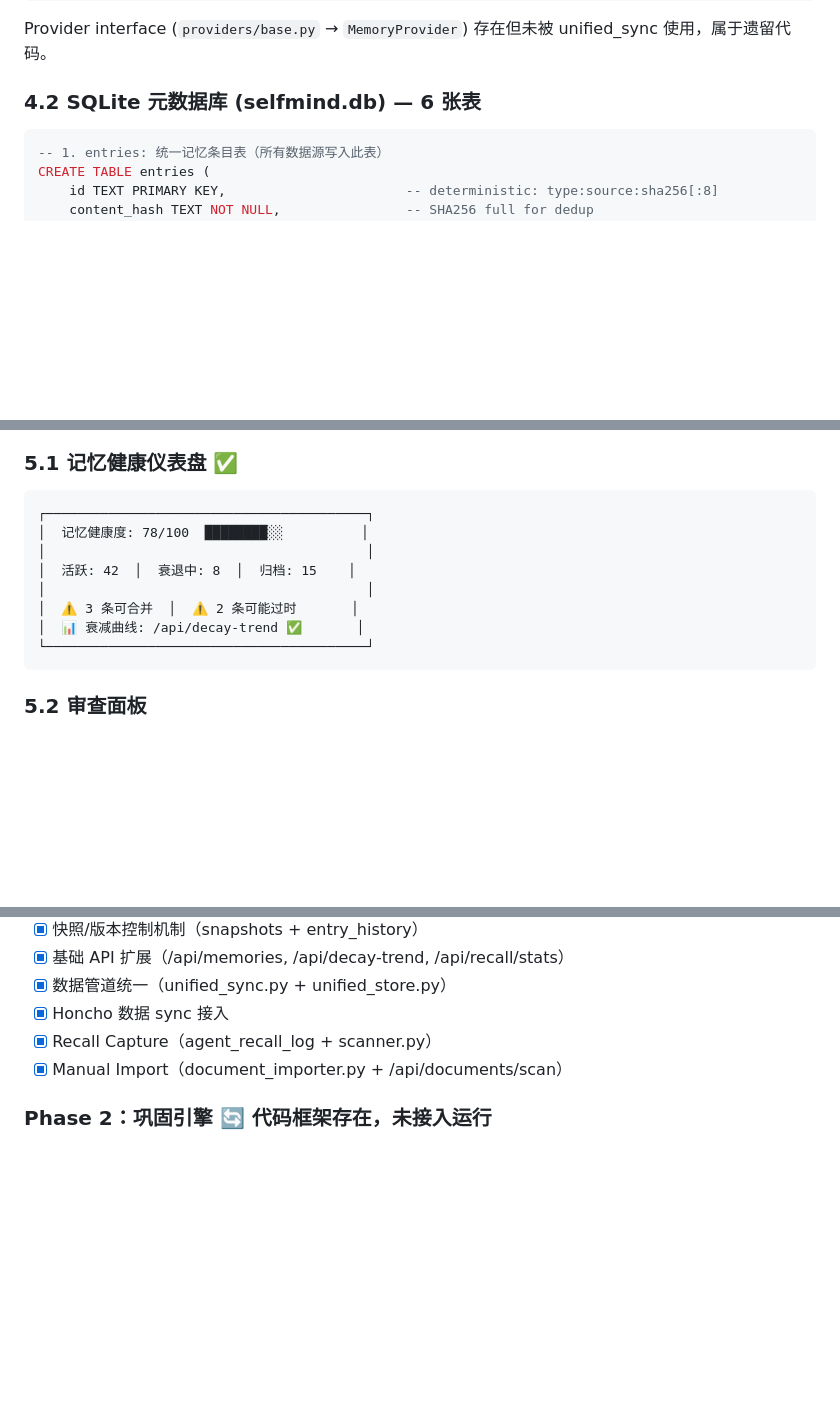
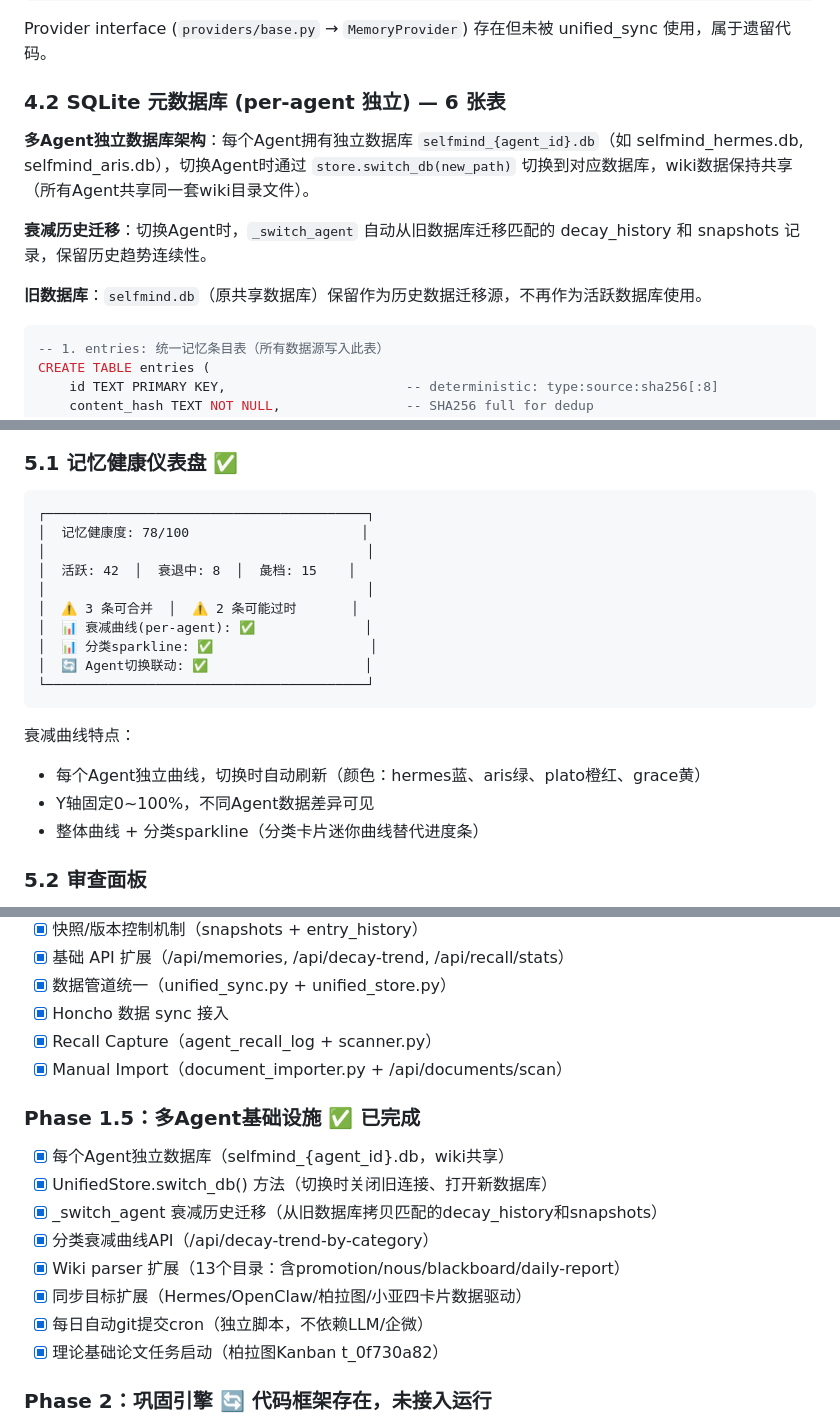
Before and after one commit to xchliu/selfmind, a Markdown page: docs/ARCHITECTURE_V2.md, 3 parts joined by grey strips. Rendered like a GitHub page; blank space fills up the shorter version.

Commit message:
docs: update ROADMAP & ARCHITECTURE_V2 — reflect multi-agent DB, sparklines, wiki layout, theory paper

````diff
--- a/docs/ARCHITECTURE_V2.md
+++ b/docs/ARCHITECTURE_V2.md
@@ -116,7 +117,13 @@ unified_sync(store, config)
 
 Provider interface (`providers/base.py` → `MemoryProvider`) 存在但未被 unified_sync 使用，属于遗留代码。
 
-### 4.2 SQLite 元数据库 (selfmind.db) — 6 张表
+### 4.2 SQLite 元数据库 (per-agent 独立) — 6 张表
+
+**多Agent独立数据库架构**：每个Agent拥有独立数据库 `selfmind_{agent_id}.db`（如 selfmind_hermes.db, selfmind_aris.db），切换Agent时通过 `store.switch_db(new_path)` 切换到对应数据库，wiki数据保持共享（所有Agent共享同一套wiki目录文件）。
+
+**衰减历史迁移**：切换Agent时，`_switch_agent` 自动从旧数据库迁移匹配的 decay_history 和 snapshots 记录，保留历史趋势连续性。
+
+**旧数据库**：`selfmind.db`（原共享数据库）保留作为历史数据迁移源，不再作为活跃数据库使用。
 
 ```sql
 -- 1. entries: 统一记忆条目表（所有数据源写入此表）
@@ -247,14 +254,21 @@ CREATE INDEX idx_recall_timestamp ON agent_recall_log(timestamp);
 
 ```
 ┌─────────────────────────────────────────┐
-│  记忆健康度: 78/100  ████████░░          │
+│  记忆健康度: 78/100                      │
 │                                         │
-│  活跃: 42  │  衰退中: 8  │  归档: 15    │
+│  活跃: 42  │  衰退中: 8  │  彘档: 15    │
 │                                         │
 │  ⚠️ 3 条可合并  │  ⚠️ 2 条可能过时       │
-│  📊 衰减曲线: /api/decay-trend ✅       │
+│  📊 衰减曲线(per-agent): ✅              │
+│  📊 分类sparkline: ✅                    │
+│  🔄 Agent切换联动: ✅                    │
 └─────────────────────────────────────────┘
 ```
+
+衰减曲线特点：
+- 每个Agent独立曲线，切换时自动刷新（颜色：hermes蓝、aris绿、plato橙红、grace黄）
+- Y轴固定0~100%，不同Agent数据差异可见
+- 整体曲线 + 分类sparkline（分类卡片迷你曲线替代进度条）
 
 ### 5.2 审查面板
 
@@ -305,6 +319,16 @@ unified_sync(store, config)
 - [x] Recall Capture（agent_recall_log + scanner.py）
 - [x] Manual Import（document_importer.py + /api/documents/scan）
 
+### Phase 1.5：多Agent基础设施 ✅ 已完成
+- [x] 每个Agent独立数据库（selfmind_{agent_id}.db，wiki共享）
+- [x] UnifiedStore.switch_db() 方法（切换时关闭旧连接、打开新数据库）
+- [x] _switch_agent 衰减历史迁移（从旧数据库拷贝匹配的decay_history和snapshots）
+- [x] 分类衰减曲线API（/api/decay-trend-by-category）
+- [x] Wiki parser 扩展（13个目录：含promotion/nous/blackboard/daily-report）
+- [x] 同步目标扩展（Hermes/OpenClaw/柏拉图/小亚四卡片数据驱动）
+- [x] 每日自动git提交cron（独立脚本，不依赖LLM/企微）
+- [x] 理论基础论文任务启动（柏拉图Kanban t_0f730a82）
+
 ### Phase 2：巩固引擎 🔄 代码框架存在，未接入运行
 - [x] 基础文本相似度检测（SequenceMatcher）
 - [ ] 语义相似度计算（embedding）— 未实现
````
Also changed, not shown: other parts of docs/ARCHITECTURE_V2.md (+6 -1 lines), docs/ROADMAP.md (+135 -90 lines).
